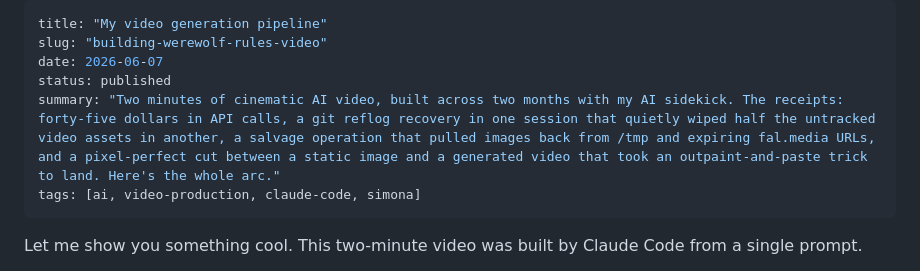
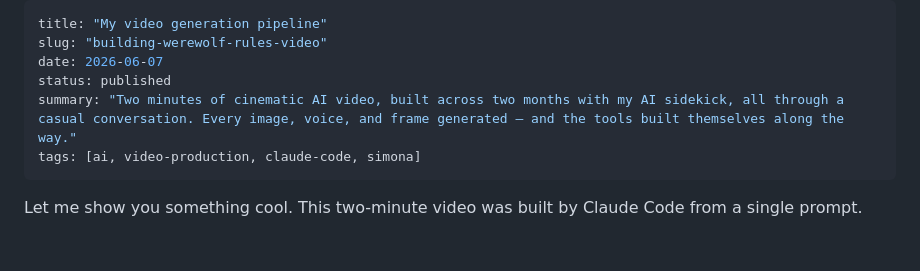
Before and after one commit to hiper2d/blog, a Markdown page: posts/2026-06-07-building-werewolf-rules-video.md, the part around the change. Rendered like a GitHub page; blank space fills up the shorter version.

Commit message:
Simplify post summary
Co-Authored-By: Claude Opus 4.8 (1M context) <noreply@anthropic.com>

```diff
--- a/posts/2026-06-07-building-werewolf-rules-video.md
+++ b/posts/2026-06-07-building-werewolf-rules-video.md
@@ -3,7 +3,7 @@ title: "My video generation pipeline"
 slug: "building-werewolf-rules-video"
 date: 2026-06-07
 status: published
-summary: "Two minutes of cinematic AI video, built across two months with my AI sidekick. The receipts: forty-five dollars in API calls, a git reflog recovery in one session that quietly wiped half the untracked video assets in another, a salvage operation that pulled images back from /tmp and expiring fal.media URLs, and a pixel-perfect cut between a static image and a generated video that took an outpaint-and-paste trick to land. Here's the whole arc."
+summary: "Two minutes of cinematic AI video, built across two months with my AI sidekick, all through a casual conversation. Every image, voice, and frame generated — and the tools built themselves along the way."
 tags: [ai, video-production, claude-code, simona]
 ---
 
```
